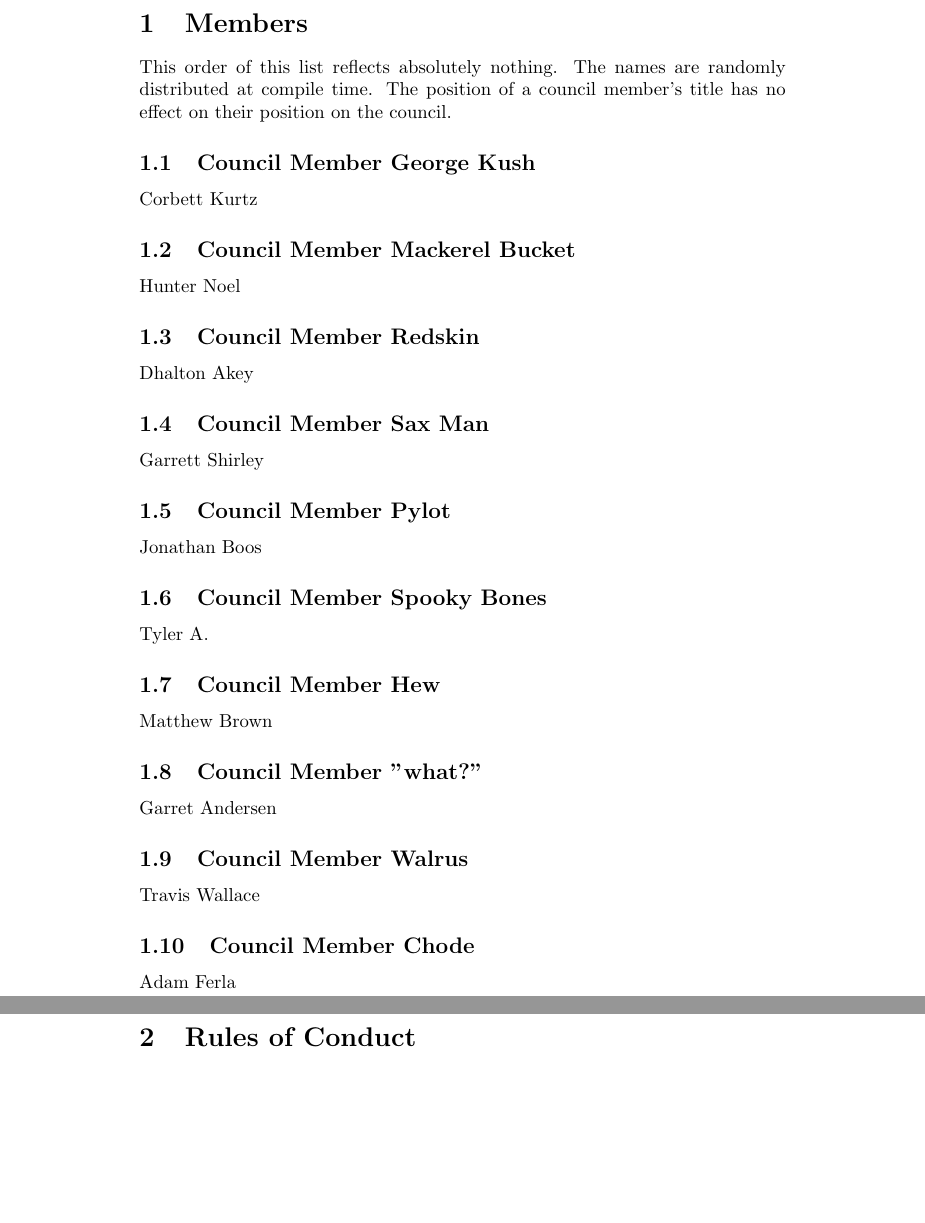
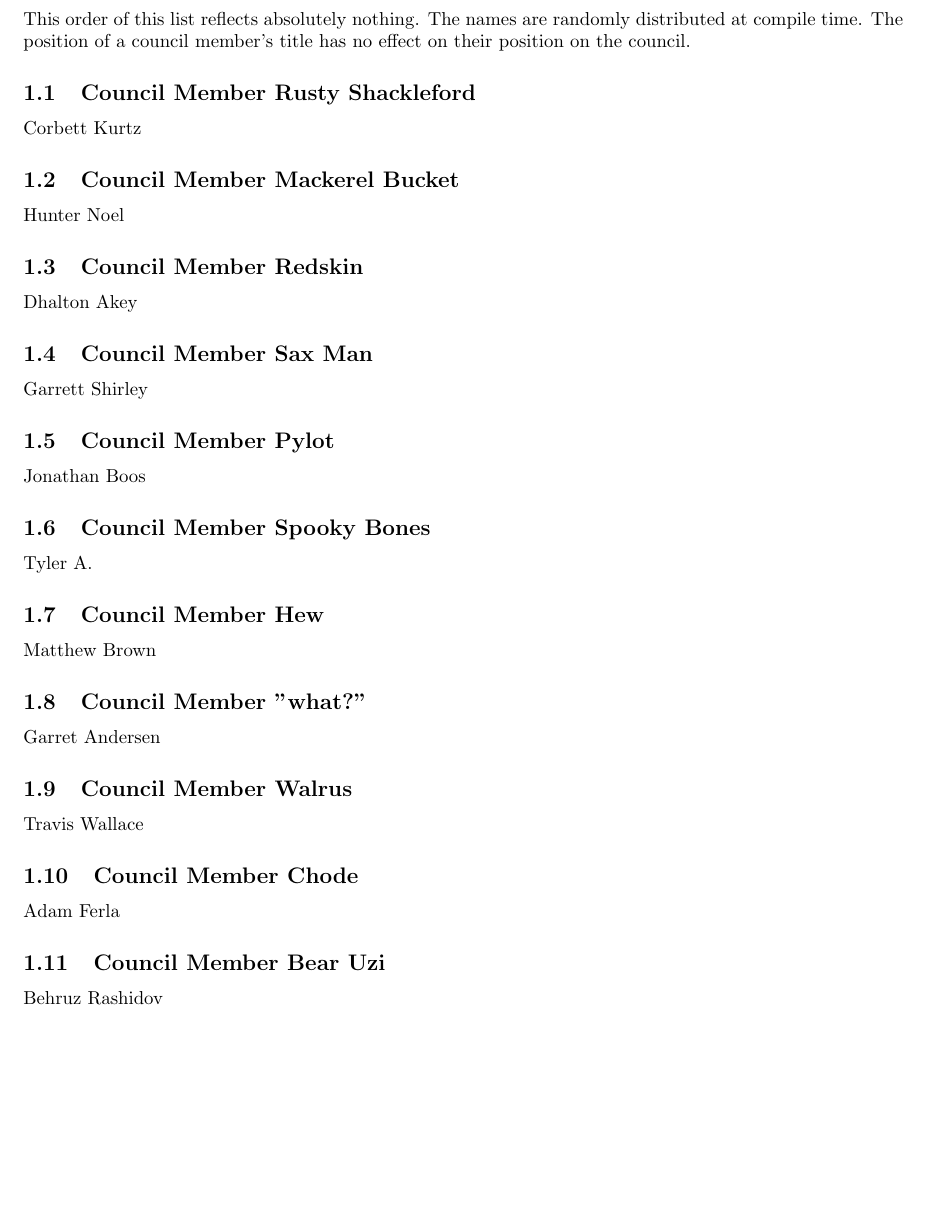
Before and after one commit to gshirley1917/HighCouncilOfTonys, a LaTeX paper (counciloftonys.tex): two parts of pages 4 and 5 of 9 before the commit and part of page 3 of 7 after it, the two joined at a grey line, cut at the place of the change, the shorter picture padded with empty space. Compiled offline with pdfLaTeX.

Commit message:
Added new member

```diff
--- a/counciloftonys.tex
+++ b/counciloftonys.tex
@@ -1,4 +1,5 @@
-\documentclass[]{article}
+\documentclass[letterpaper]{article}
+\usepackage[letterpaper, portrait, margin=1in]{geometry}
 
 %opening
 \title{Constitution of The High Council of Tonys}
@@ -21,7 +22,7 @@
 \section{Members}
 \label{sec:members}
 	This order of this list reflects absolutely nothing. The names are randomly distributed at compile time. The position of a council member's title has no effect on their position on the council.
-	\subsection{Council Member George Kush}
+	\subsection{Council Member Rusty Shackleford}
 	\label{subsec:corbett}
 		Corbett Kurtz
 	\subsection{Council Member Mackerel Bucket}
@@ -51,6 +52,9 @@
 	\subsection{Council Member Chode}
 	\label{subsec:adam}
 		Adam Ferla
+	\subsection{Council Member Bear Uzi}
+		Behruz Rashidov
+
 
 \newpage
 \section{Rules of Conduct}
```
Also changed, not shown: counciloftonys.pdf, counciloftonys.tex (4 more changed lines).
